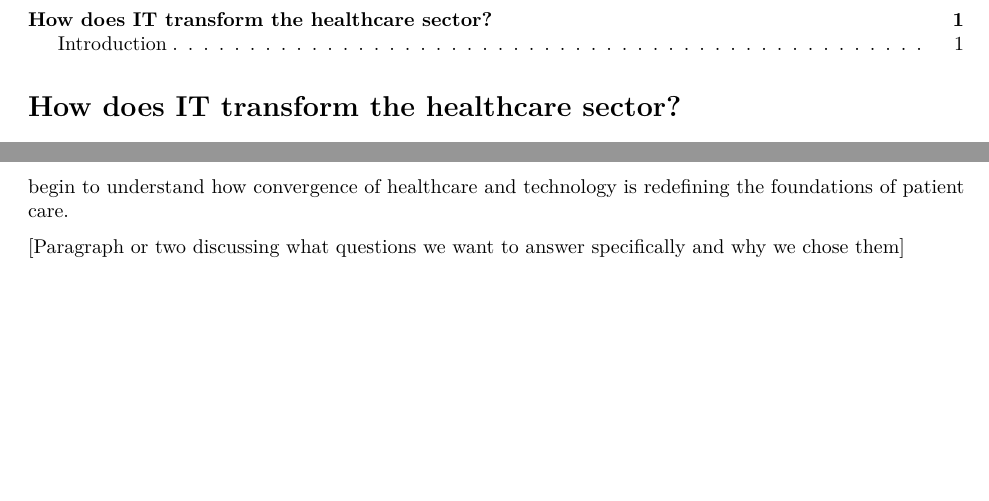
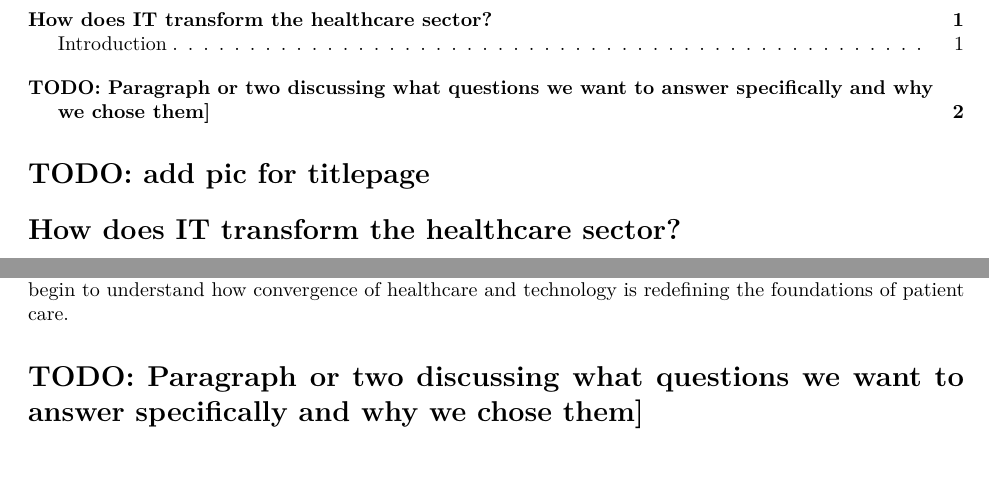
Before and after one commit to srak71/8660-GroupProject, an R Markdown document (HIMSS_Analysis.Rmd): two parts of pages 1 and 2 of 2, joined at a grey line, cut so that both start at the same text. Rendered offline with R 4.5, knitr and Pandoc, then LaTeX, with nearby package versions; some code elsewhere in the file could not run offline.

Commit message:
confirmed clean knit to Rmd

```diff
--- a/HIMSS_Analysis.Rmd
+++ b/HIMSS_Analysis.Rmd
@@ -33,4 +34,4 @@ One of the key enablers behind the rise of these advanced data technologies is t
 
 The focus areas of HIMSS 2017 and the emergence of next-generation information technologies point toward a radical shift for the healthcare sector. As artificial intelligence, improvements in patient privacy, and scalable data infrastructure get better, they allow the possibility of data-driven personalized care. Our report explores how these technologies are driving change across the healthcare sector - from hospital workflows and patient experience, to large-scale population health management. By analyzing data sets from HIMSS 2017, we will begin to understand how convergence of healthcare and technology is redefining the foundations of patient care.
 
-[Paragraph or two discussing what questions we want to answer specifically and why we chose them]
+# TODO: Paragraph or two discussing what questions we want to answer specifically and why we chose them]
```
Also changed, not shown: HIMSS_Analysis.pdf (added), HIMSS_Analysis.Rmd (3 more changed lines).
